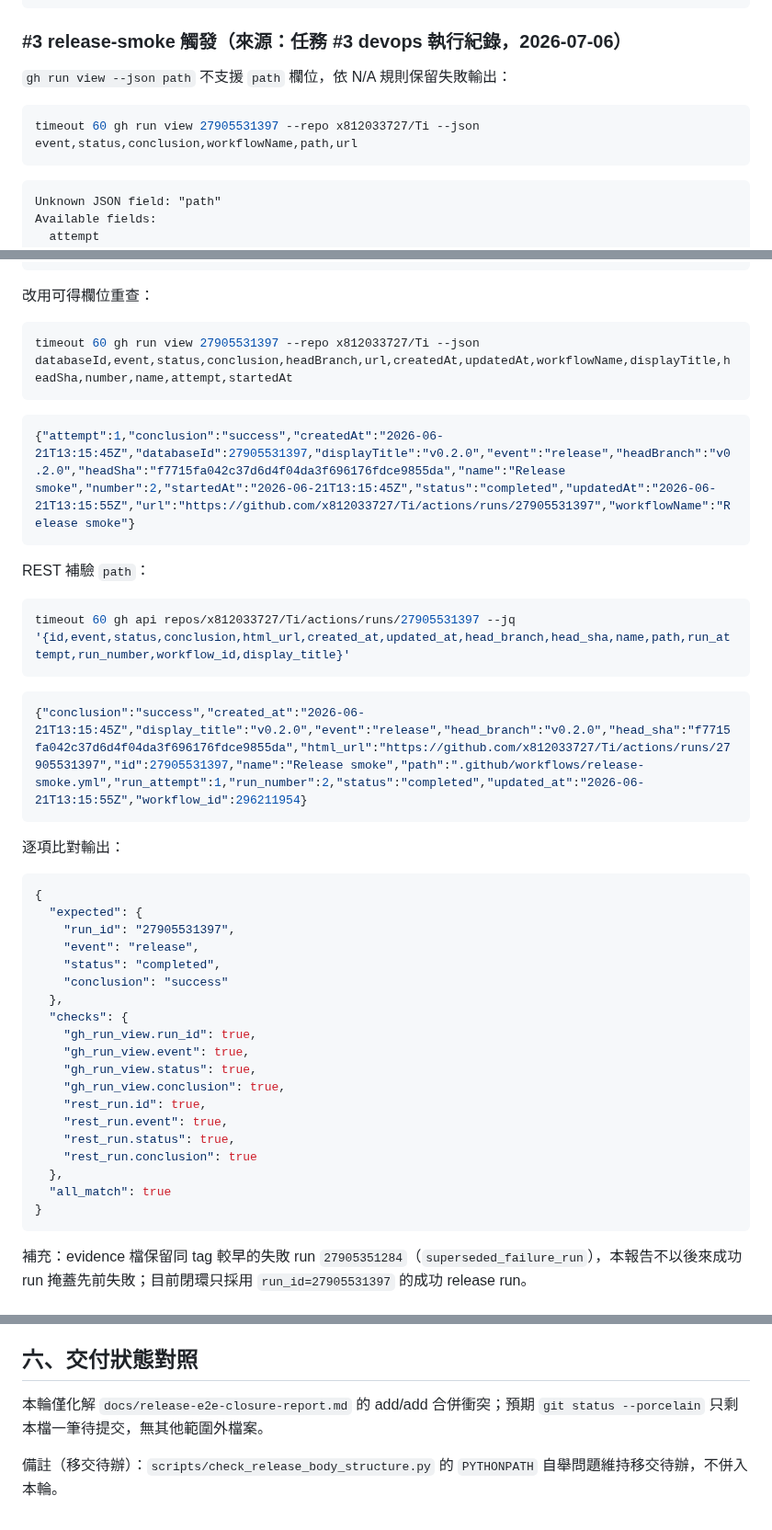
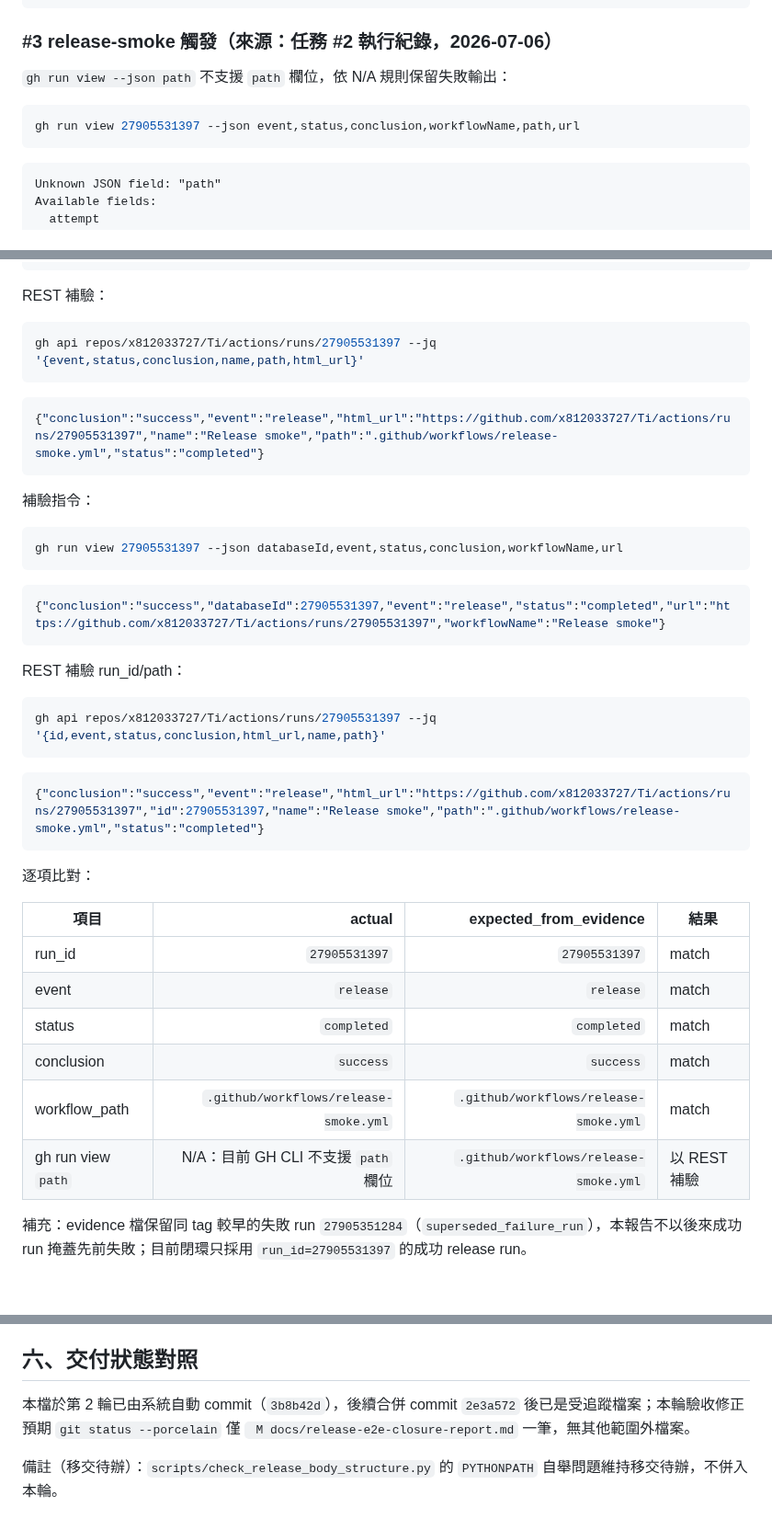
Before and after one commit to x812033727/Ti, a Markdown page: docs/release-e2e-closure-report.md, 3 parts joined by grey strips. Shown at 92% size. GitHub-like rendering.

Commit message:
任務#4 第1輪：驗收：檢查三列俱全、報告只引用 evidence 檔內值（不列報告端另算的衍生雜湊）、重驗輸出可回指本次執行、porcelain 僅新增報告檔

````diff
--- a/docs/release-e2e-closure-report.md
+++ b/docs/release-e2e-closure-report.md
@@ -103,12 +118,12 @@ Breaking heading 常數：'## ⚠️ Breaking Changes'
 }
 ```
 
-### #3 release-smoke 觸發（來源：任務 #3 devops 執行紀錄，2026-07-06）
+### #3 release-smoke 觸發（來源：任務 #2 執行紀錄，2026-07-06）
 
 `gh run view --json path` 不支援 `path` 欄位，依 N/A 規則保留失敗輸出：
 
 ```bash
-timeout 60 gh run view 27905531397 --repo x812033727/Ti --json event,status,conclusion,workflowName,path,url
+gh run view 27905531397 --json event,status,conclusion,workflowName,path,url
 ```
 
 ```text
@@ -133,49 +148,46 @@ Available fields:
   workflowName
 ```
 
-改用可得欄位重查：
+REST 補驗：
 
 ```bash
-timeout 60 gh run view 27905531397 --repo x812033727/Ti --json databaseId,event,status,conclusion,headBranch,url,createdAt,updatedAt,workflowName,displayTitle,headSha,number,name,attempt,startedAt
+gh api repos/x812033727/Ti/actions/runs/27905531397 --jq '{event,status,conclusion,name,path,html_url}'
 ```
 
 ```json
-{"attempt":1,"conclusion":"success","createdAt":"2026-06-21T13:15:45Z","databaseId":27905531397,"displayTitle":"v0.2.0","event":"release","headBranch":"v0.2.0","headSha":"f7715fa042c37d6d4f04da3f696176fdce9855da","name":"Release smoke","number":2,"startedAt":"2026-06-21T13:15:45Z","status":"completed","updatedAt":"2026-06-21T13:15:55Z","url":"https://github.com/x812033727/Ti/actions/runs/27905531397","workflowName":"Release smoke"}
+{"conclusion":"success","event":"release","html_url":"https://github.com/x812033727/Ti/actions/runs/27905531397","name":"Release smoke","path":".github/workflows/release-smoke.yml","status":"completed"}
 ```
 
-REST 補驗 `path`：
+補驗指令：
 
 ```bash
-timeout 60 gh api repos/x812033727/Ti/actions/runs/27905531397 --jq '{id,event,status,conclusion,html_url,created_at,updated_at,head_branch,head_sha,name,path,run_attempt,run_number,workflow_id,display_title}'
+gh run view 27905531397 --json databaseId,event,status,conclusion,workflowName,url
 ```
 
 ```json
-{"conclusion":"success","created_at":"2026-06-21T13:15:45Z","display_title":"v0.2.0","event":"release","head_branch":"v0.2.0","head_sha":"f7715fa042c37d6d4f04da3f696176fdce9855da","html_url":"https://github.com/x812033727/Ti/actions/runs/27905531397","id":27905531397,"name":"Release smoke","path":".github/workflows/release-smoke.yml","run_attempt":1,"run_number":2,"status":"completed","updated_at":"2026-06-21T13:15:55Z","workflow_id":296211954}
+{"conclusion":"success","databaseId":27905531397,"event":"release","status":"completed","url":"https://github.com/x812033727/Ti/actions/runs/27905531397","workflowName":"Release smoke"}
 ```
 
-逐項比對輸出：
+REST 補驗 run_id/path：
+
+```bash
+gh api repos/x812033727/Ti/actions/runs/27905531397 --jq '{id,event,status,conclusion,html_url,name,path}'
+```
 
 ```json
-{
-  "expected": {
-    "run_id": "27905531397",
-    "event": "release",
-    "status": "completed",
-    "conclusion": "success"
-  },
-  "checks": {
-    "gh_run_view.run_id": true,
-    "gh_run_view.event": true,
-    "gh_run_view.status": true,
-    "gh_run_view.conclusion": true,
-    "rest_run.id": true,
-    "rest_run.event": true,
-    "rest_run.status": true,
-    "rest_run.conclusion": true
-  },
-  "all_match": true
-}
+{"conclusion":"success","event":"release","html_url":"https://github.com/x812033727/Ti/actions/runs/27905531397","id":27905531397,"name":"Release smoke","path":".github/workflows/release-smoke.yml","status":"completed"}
 ```
+
+逐項比對：
+
+| 項目 | actual | expected_from_evidence | 結果 |
+|---|---:|---:|---|
+| run_id | `27905531397` | `27905531397` | match |
+| event | `release` | `release` | match |
+| status | `completed` | `completed` | match |
+| conclusion | `success` | `success` | match |
+| workflow_path | `.github/workflows/release-smoke.yml` | `.github/workflows/release-smoke.yml` | match |
+| gh run view `path` | N/A：目前 GH CLI 不支援 `path` 欄位 | `.github/workflows/release-smoke.yml` | 以 REST 補驗 |
 
 補充：evidence 檔保留同 tag 較早的失敗 run `27905351284`（`superseded_failure_run`），本報告不以後來成功 run 掩蓋先前失敗；目前閉環只採用 `run_id=27905531397` 的成功 release run。
 
@@ -199,6 +211,6 @@ timeout 60 gh api repos/x812033727/Ti/actions/runs/27905531397 --jq '{id,event,s
 
 ## 六、交付狀態對照
 
-本輪僅化解 `docs/release-e2e-closure-report.md` 的 add/add 合併衝突；預期 `git status --porcelain` 只剩本檔一筆待提交，無其他範圍外檔案。
+本檔於第 2 輪已由系統自動 commit（`3b8b42d`），後續合併 commit `2e3a572` 後已是受追蹤檔案；本輪驗收修正預期 `git status --porcelain` 僅 ` M docs/release-e2e-closure-report.md` 一筆，無其他範圍外檔案。
 
 備註（移交待辦）：`scripts/check_release_body_structure.py` 的 `PYTHONPATH` 自舉問題維持移交待辦，不併入本輪。
````
Also changed, not shown: other parts of docs/release-e2e-closure-report.md (+18 -3 lines).
